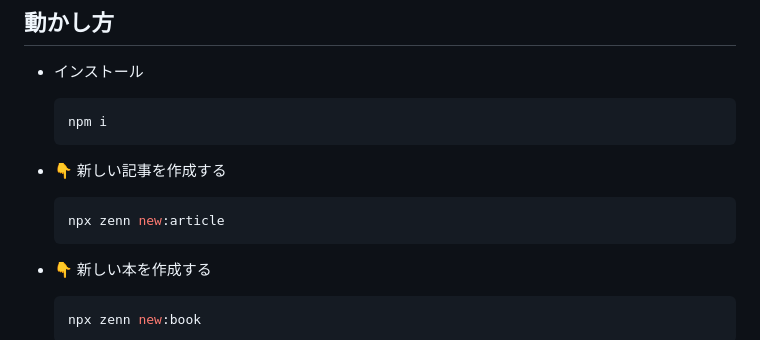
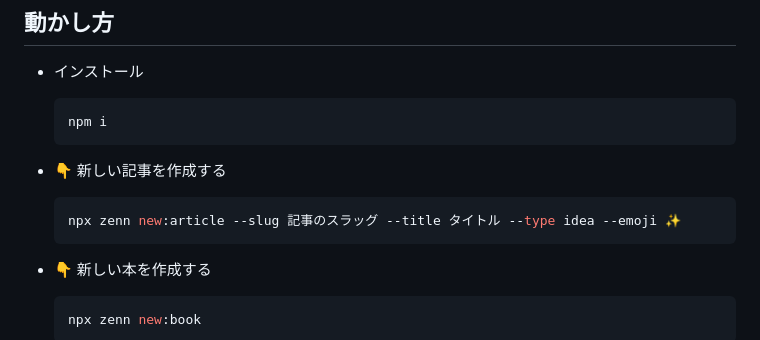
Before and after one commit to shinobi-coder701/zenn-docs, a Markdown page: README.md, the part around the change. Drawn GitHub-style.

````diff
--- a/README.md
+++ b/README.md
@@ -12,7 +12,7 @@
 - 👇  新しい記事を作成する
 
   ```bash
-  npx zenn new:article
+  npx zenn new:article --slug 記事のスラッグ --title タイトル --type idea --emoji ✨
   ```
 
 - 👇  新しい本を作成する
````
Also changed, not shown: articles/cdk_langchain_openai.md (added, +72 -0 lines), images/cdk_langchain_openai/0.png (added).
